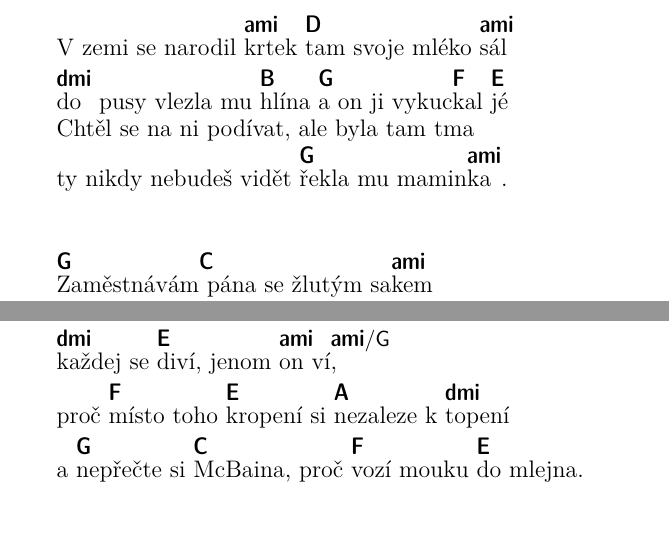
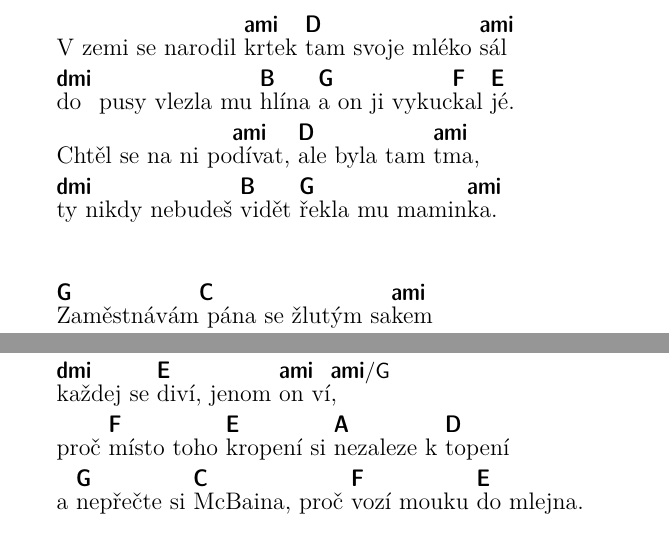
Before and after one commit to novas108/keya.songbook, a LaTeX document (sample-sb.tex, which reads song/a_krtek.tex, song/a_prší.tex): two parts of pages 44 and 69 of 121, joined at a grey line, cut so that both start at the same text. Compiled offline with pdfLaTeX.

Commit message:
sanity xchk

```diff
--- a/song/a_krtek.tex
+++ b/song/a_krtek.tex
@@ -5,11 +5,11 @@
 
 V zemi se narodil \Ch{ami}{krtek} \Ch{D}{tam} svoje mléko \Ch{ami}{sál}
 
-\Ch{dmi}{do} pusy vlezla mu \Ch{B}{hlína} \Ch{G}{a on} ji vykuc\Ch{F}{kal} \Ch{E}{jé}
+\Ch{dmi}{do} pusy vlezla mu \Ch{B}{hlína} \Ch{G}{a on} ji vykuc\Ch{F}{kal} \Ch{E}{jé.}
 
-Chtěl se na ni podívat, ale byla tam tma
+Chtěl se na ni po\Ch{ami}{dívat}, \Ch{D}{ale} byla tam \Ch{ami}{tma,}
 
-ty nikdy nebudeš vidět \Ch{G}{řekla} mu mamin\Ch{ami}{ka}.
+\Ch{dmi}{ty ni}kdy nebudeš \Ch{B}{vidět} \Ch{G}{řekla} mu mamin\Ch{ami}{ka.}
 
 \end{SBChorus*}
 
--- a/song/a_prší.tex
+++ b/song/a_prší.tex
@@ -19,7 +19,7 @@ stejně \Ch{C}{voněla} i \Ch{G}{loni}, zkrátka
 
 \Ch{dmi}{každej} se \Ch{E}{diví,} jenom \Ch{ami}{on ví}\Ch{ami/G}{,}
 
-proč \Ch{F}{místo} toho \Ch{E}{kropení} si \Ch{A}{neza}leze k \Ch{dmi}{topení}
+proč \Ch{F}{místo} toho \Ch{E}{kropení} si \Ch{A}{neza}leze k \Ch{D}{topení}
 
 a \Ch{G}{nepřečte} si \Ch{C}{M}cBaina, proč \Ch{F}{voz}í mouku \Ch{E}{do} mlejna.
 
```
Also changed, not shown: song/a_montgomery.tex (+2 -2 lines), song/a_pověste-ho-vejš.tex (+0 -4 lines), song/a_už-to-nenapravím.tex (+1 -1 lines), song/a_zatanči.tex (+1 -1 lines), changelog.pdf, sample-sb.pdf, song/a_krtek.tex (4 more changed lines).
